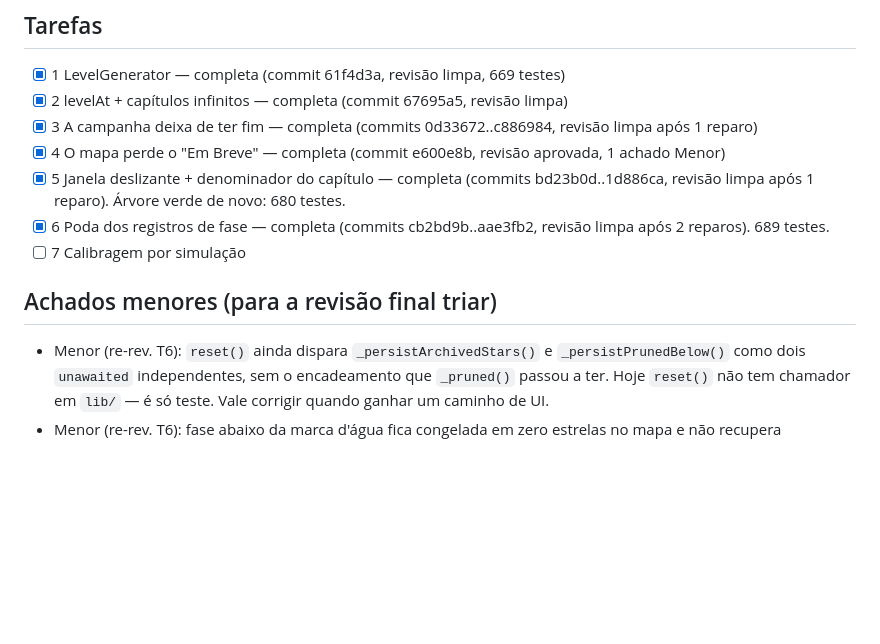
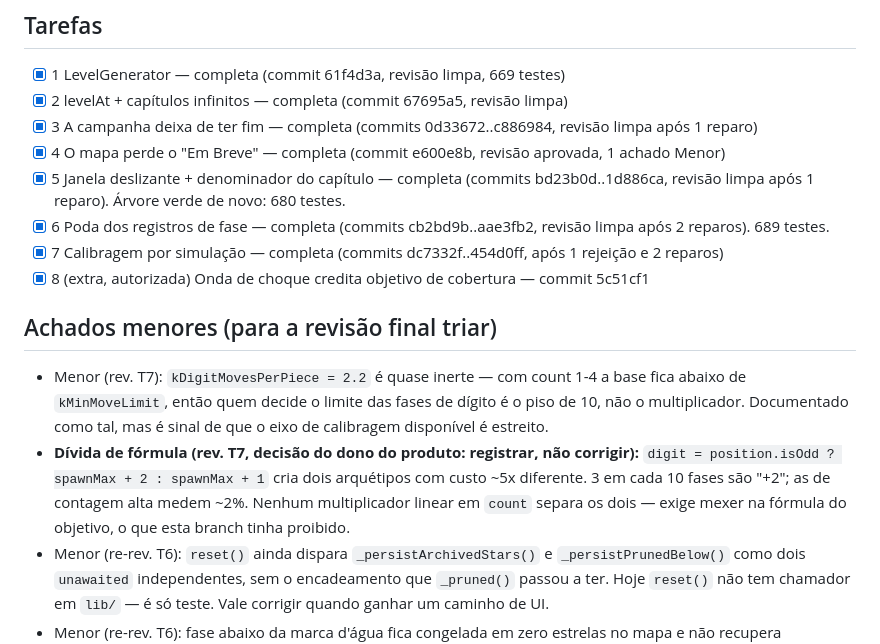
Before and after one commit to clebervg/nine-fuse, a Markdown page: .superpowers/sdd/progress.md, the part around the change. GitHub-like rendering; blank space fills up the shorter version.

Commit message:
chore: ledger — tasks 7 e 8 completas

```diff
--- a/.superpowers/sdd/progress.md
+++ b/.superpowers/sdd/progress.md
@@ -13,9 +13,19 @@ Baseline: 662 testes passando, analyze limpo.
 - [x] 4 O mapa perde o "Em Breve" — completa (commit e600e8b, revisão aprovada, 1 achado Menor)
 - [x] 5 Janela deslizante + denominador do capítulo — completa (commits bd23b0d..1d886ca, revisão limpa após 1 reparo). Árvore verde de novo: 680 testes.
 - [x] 6 Poda dos registros de fase — completa (commits cb2bd9b..aae3fb2, revisão limpa após 2 reparos). 689 testes.
-- [ ] 7 Calibragem por simulação
+- [x] 7 Calibragem por simulação — completa (commits dc7332f..454d0ff, após 1 rejeição e 2 reparos)
+- [x] 8 (extra, autorizada) Onda de choque credita objetivo de cobertura — commit 5c51cf1
 
 ## Achados menores (para a revisão final triar)
+- Menor (rev. T7): `kDigitMovesPerPiece = 2.2` é quase inerte — com count 1-4 a base
+  fica abaixo de `kMinMoveLimit`, então quem decide o limite das fases de dígito é o
+  piso de 10, não o multiplicador. Documentado como tal, mas é sinal de que o eixo
+  de calibragem disponível é estreito.
+- **Dívida de fórmula (rev. T7, decisão do dono do produto: registrar, não corrigir):**
+  `digit = position.isOdd ? spawnMax + 2 : spawnMax + 1` cria dois arquétipos com
+  custo ~5x diferente. 3 em cada 10 fases são "+2"; as de contagem alta medem ~2%.
+  Nenhum multiplicador linear em `count` separa os dois — exige mexer na fórmula do
+  objetivo, o que esta branch tinha proibido.
 - Menor (re-rev. T6): `reset()` ainda dispara `_persistArchivedStars()` e
   `_persistPrunedBelow()` como dois `unawaited` independentes, sem o encadeamento
   que `_pruned()` passou a ter. Hoje `reset()` não tem chamador em `lib/` — é só
```
